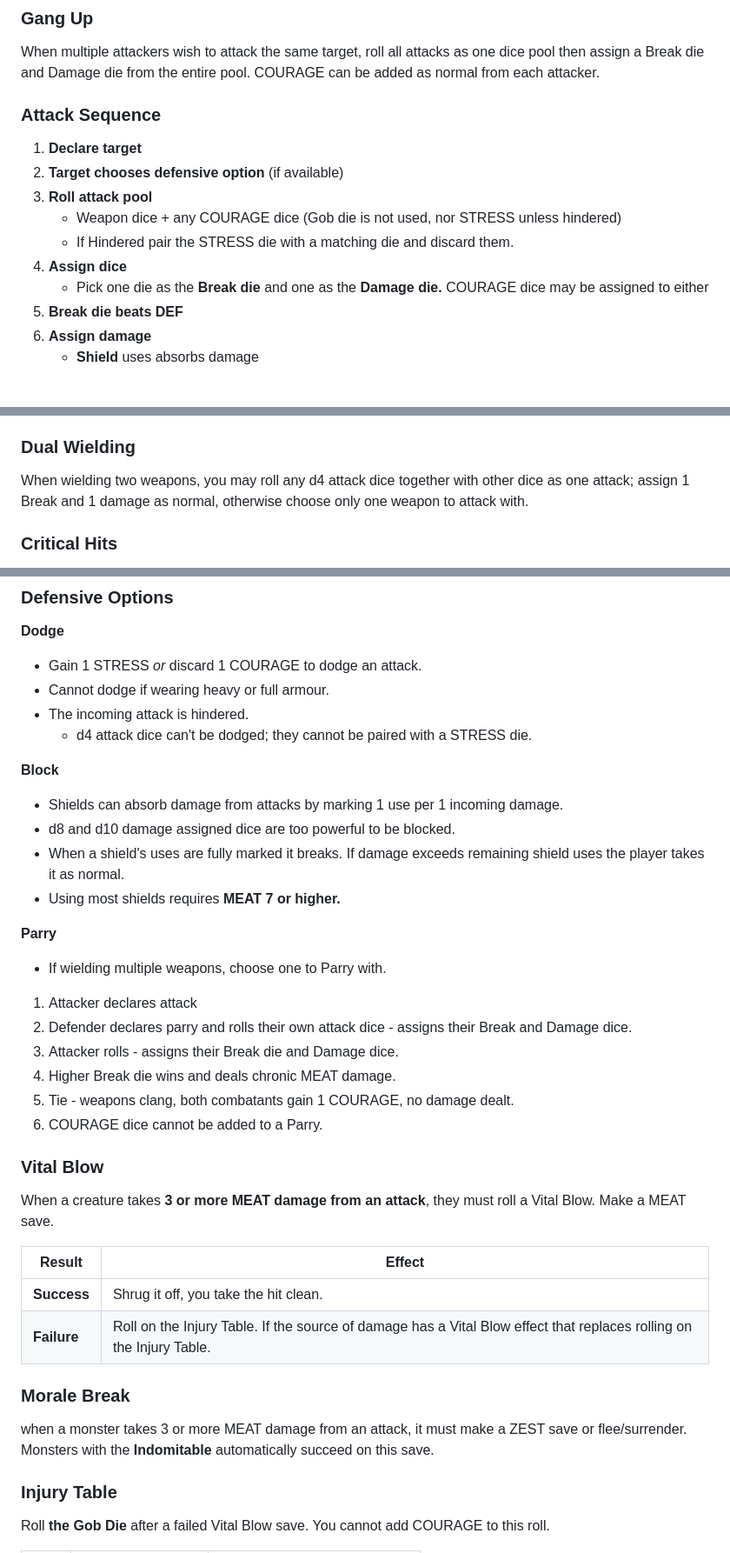
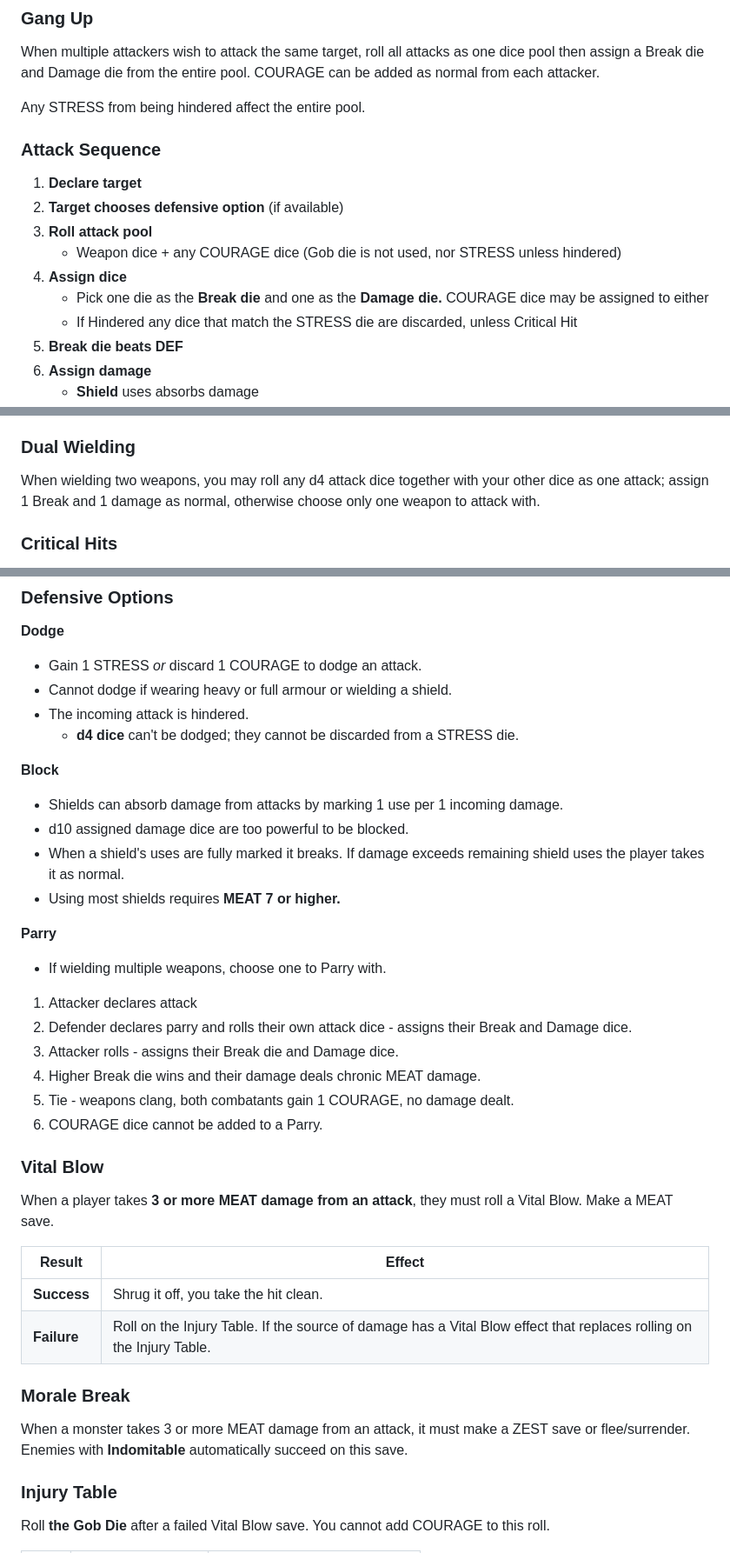
Before and after one commit to ptcee/lootgobs, a Markdown page: raw/core.md, 3 parts joined by grey strips. Shown at 87% size. Drawn GitHub-style; blank space fills up the shorter version.

Commit message:
Update core.md
Clarified rules regarding STRESS and Hindered conditions, adjusted language for consistency, and specified conditions for dodging and blocking attacks.

```diff
--- a/raw/core.md
+++ b/raw/core.md
@@ -619,15 +619,17 @@ Each character gets **one action and one move** per Round. A Round is a few seco
 
 When multiple attackers wish to attack the same target, roll all attacks as one dice pool then assign a Break die and Damage die from the entire pool. COURAGE can be added as normal from each attacker.
 
+Any STRESS from being hindered affect the entire pool.
+
 ### Attack Sequence
 
 1. **Declare target**
 2. **Target chooses defensive option** (if available)
 3. **Roll attack pool**
    - Weapon dice + any COURAGE dice (Gob die is not used, nor STRESS unless hindered)
-   - If Hindered pair the STRESS die with a matching die and discard them.
 4. **Assign dice**
-      - Pick one die as the **Break die** and one as the **Damage die.** COURAGE dice may be assigned to either
+   - Pick one die as the **Break die** and one as the **Damage die.** COURAGE dice may be assigned to either
+   - If Hindered any dice that match the STRESS die are discarded, unless Critical Hit
 5. **Break die beats DEF**
 6. **Assign damage**
      - **Shield** uses absorbs damage
@@ -642,7 +644,7 @@ When multiple attackers wish to attack the same target, roll all attacks as one
 
  ### Dual Wielding
 
- When wielding two weapons, you may roll any d4 attack dice together with other dice as one attack; assign 1 Break and 1 damage as normal, otherwise choose only one weapon to attack with.
+When wielding two weapons, you may roll any d4 attack dice together with your other dice as one attack; assign 1 Break and 1 damage as normal, otherwise choose only one weapon to attack with.
 
 ### Critical Hits
 
@@ -663,13 +665,13 @@ Let your players know an enemies DEF when they first attack it. They'll figure i
 
 **Dodge**
 - Gain 1 STRESS *or* discard 1 COURAGE to dodge an attack.
-- Cannot dodge if wearing heavy or full armour.
+- Cannot dodge if wearing heavy or full armour or wielding a shield.
 - The incoming attack is hindered.
-  - d4 attack dice can't be dodged; they cannot be paired with a STRESS die.
+  - **d4 dice** can't be dodged; they cannot be discarded from a STRESS die.
 
 **Block**
 - Shields can absorb damage from attacks by marking 1 use per 1 incoming damage.
-- d8 and d10 damage assigned dice are too powerful to be blocked.
+- d10 assigned damage dice are too powerful to be blocked.
 - When a shield's uses are fully marked it breaks. If damage exceeds remaining shield uses the player takes it as normal.
 - Using most shields requires **MEAT 7 or higher.**
 
@@ -679,13 +681,13 @@ Let your players know an enemies DEF when they first attack it. They'll figure i
 1. Attacker declares attack
 2. Defender declares parry and rolls their own attack dice - assigns their Break and Damage dice.
 3. Attacker rolls - assigns their Break die and Damage dice.
-4. Higher Break die wins and deals chronic MEAT damage.
+4. Higher Break die wins and their damage deals chronic MEAT damage.
 5. Tie - weapons clang, both combatants gain 1 COURAGE, no damage dealt.
 6. COURAGE dice cannot be added to a Parry.
 
 ### Vital Blow
 
-When a creature takes **3 or more MEAT damage from an attack**, they must roll a Vital Blow. Make a MEAT save.
+When a player takes **3 or more MEAT damage from an attack**, they must roll a Vital Blow. Make a MEAT save.
 
 | Result | Effect |
 |---|---|
@@ -694,7 +696,7 @@ When a creature takes **3 or more MEAT damage from an attack**, they must roll a
 
 ### Morale Break
 
-when a monster takes 3 or more MEAT damage from an attack, it must make a ZEST save or flee/surrender. Monsters with the **Indomitable** automatically succeed on this save.
+When a monster takes 3 or more MEAT damage from an attack, it must make a ZEST save or flee/surrender. Enemies with **Indomitable** automatically succeed on this save.
 
 ### Injury Table
 
```
